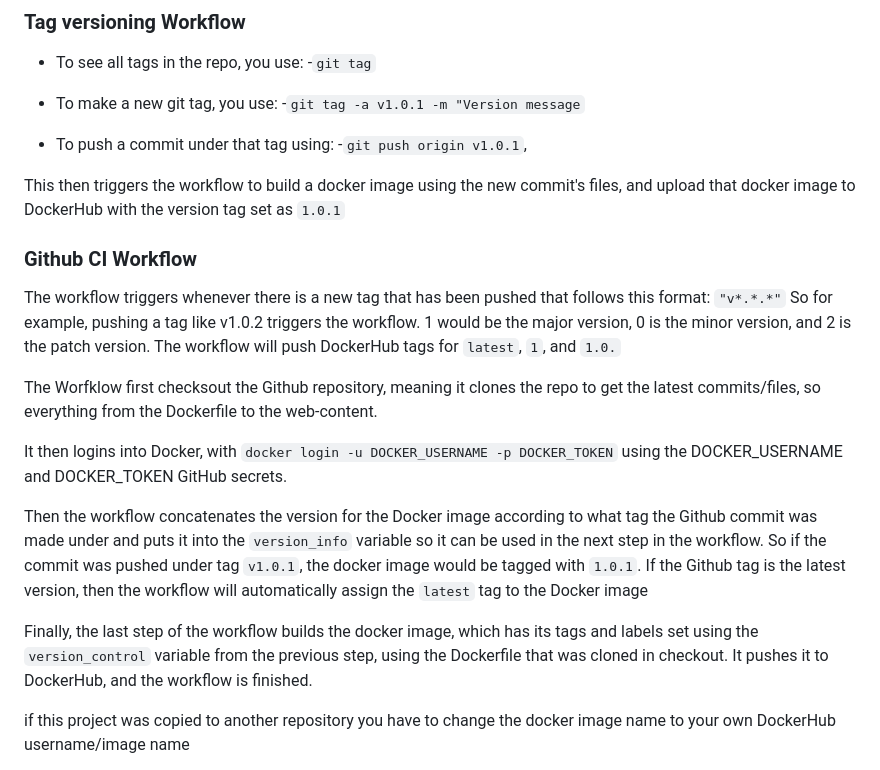
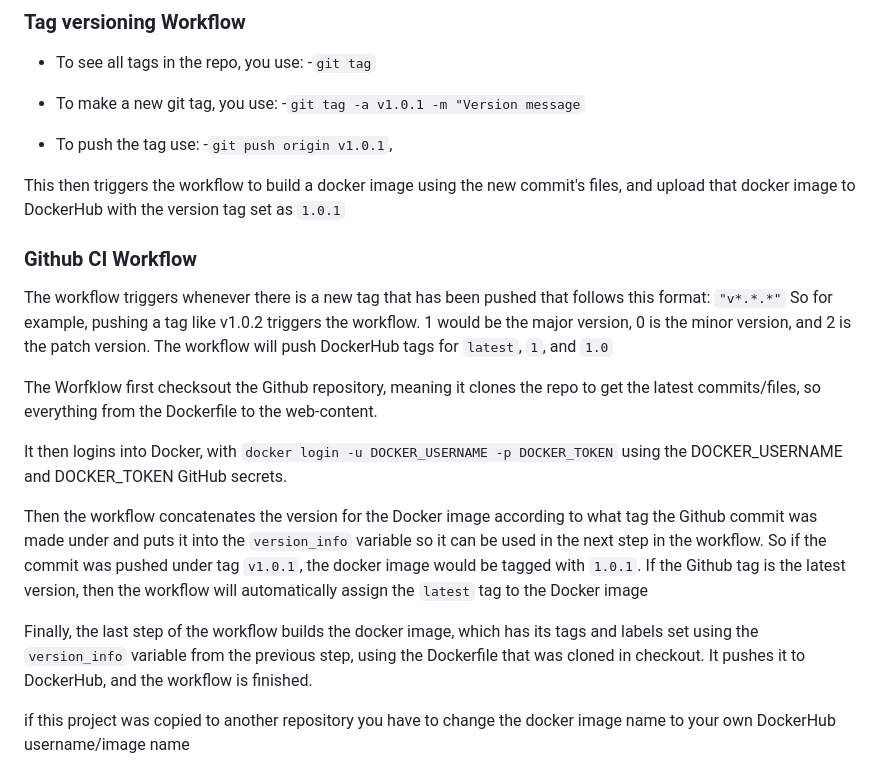
Before and after one commit to WSU-kduncan/cicdf25-chinnuu05, a Markdown page: README-CI.md, the part around the change. Drawn GitHub-style.

Commit message:
Extremely small grammar (misconception) fixes

```diff
--- a/README-CI.md
+++ b/README-CI.md
@@ -71,7 +71,7 @@ You also have to update the GitHub secrets, so `DOCKER_USERNAME` and `DOCKER_TOK
 - To make a new git tag, you use:
     -`git tag -a v1.0.1 -m "Version message`
 
-- To push a commit under that tag using:
+- To push the tag use:
     -`git push origin v1.0.1`,
 
 This then triggers the workflow to build a docker image using the new commit's files, and upload that docker image to DockerHub with the version tag set as `1.0.1`
@@ -80,7 +80,7 @@ This then triggers the workflow to build a docker image using the new commit's f
 
 ### Github CI Workflow
 The workflow triggers whenever there is a new tag that has been pushed that follows this format: `"v*.*.*"`
-So for example, pushing a tag like v1.0.2 triggers the workflow. 1 would be the major version, 0 is the minor version, and 2 is the patch version. The workflow will push DockerHub tags for `latest`, `1`, and `1.0.`
+So for example, pushing a tag like v1.0.2 triggers the workflow. 1 would be the major version, 0 is the minor version, and 2 is the patch version. The workflow will push DockerHub tags for `latest`, `1`, and `1.0`
 
 
 The Worfklow first checksout the Github repository, meaning it clones the repo to get the latest commits/files, so everything from the Dockerfile to the web-content.
@@ -89,7 +89,7 @@ It then logins into Docker, with `docker login -u DOCKER_USERNAME -p DOCKER_TOKE
 
 Then the workflow concatenates the version for the Docker image according to what tag the Github commit was made under and puts it into the `version_info` variable so it can be used in the next step in the workflow. So if the commit was pushed under tag `v1.0.1`, the docker image would be tagged with `1.0.1`. If the Github tag is the latest version, then the workflow will automatically assign the `latest` tag to the Docker image
 
-Finally, the last step of the workflow builds the docker image, which has its tags and labels set using the `version_control` variable from the previous step, using the Dockerfile that was cloned in checkout. It pushes it to DockerHub, and the workflow is finished.
+Finally, the last step of the workflow builds the docker image, which has its tags and labels set using the `version_info` variable from the previous step, using the Dockerfile that was cloned in checkout. It pushes it to DockerHub, and the workflow is finished.
 
 if this project was copied to another repository you have to change the docker image name to your own DockerHub username/image name
 
```
